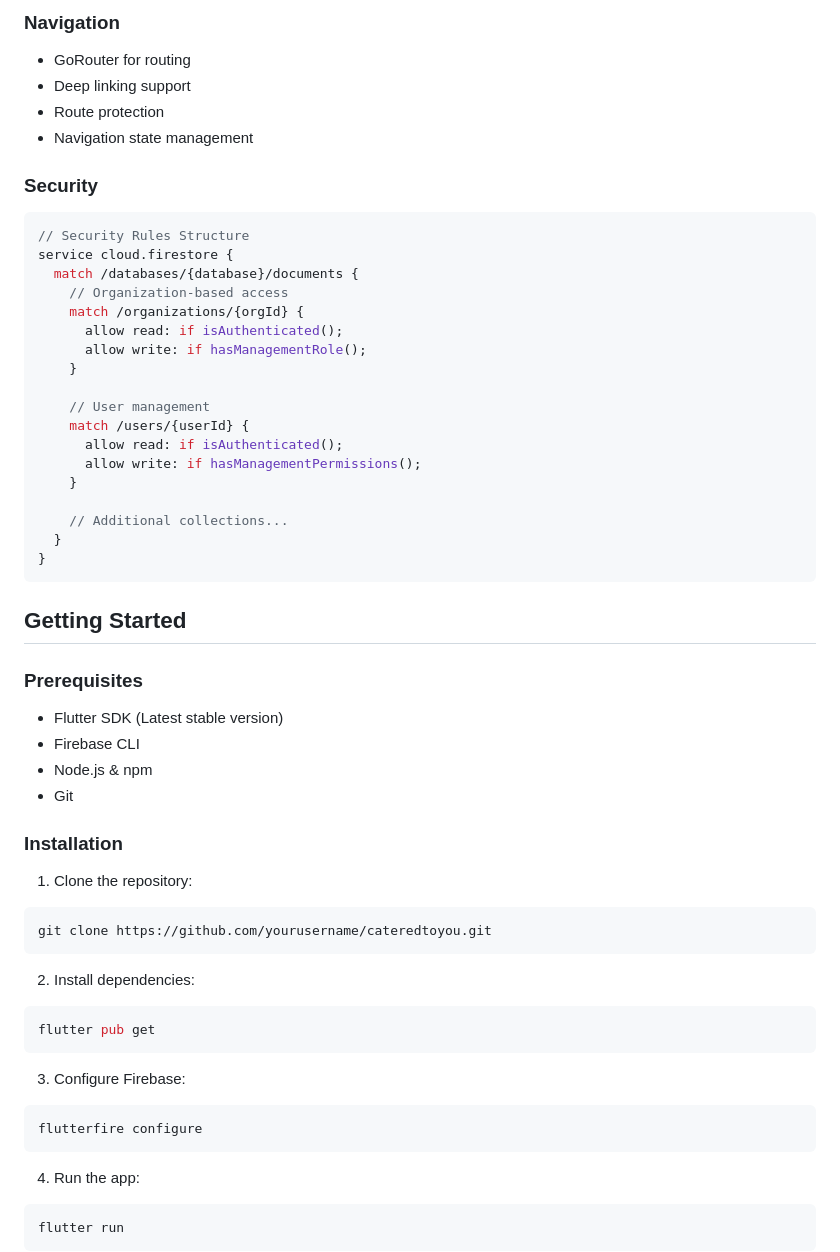
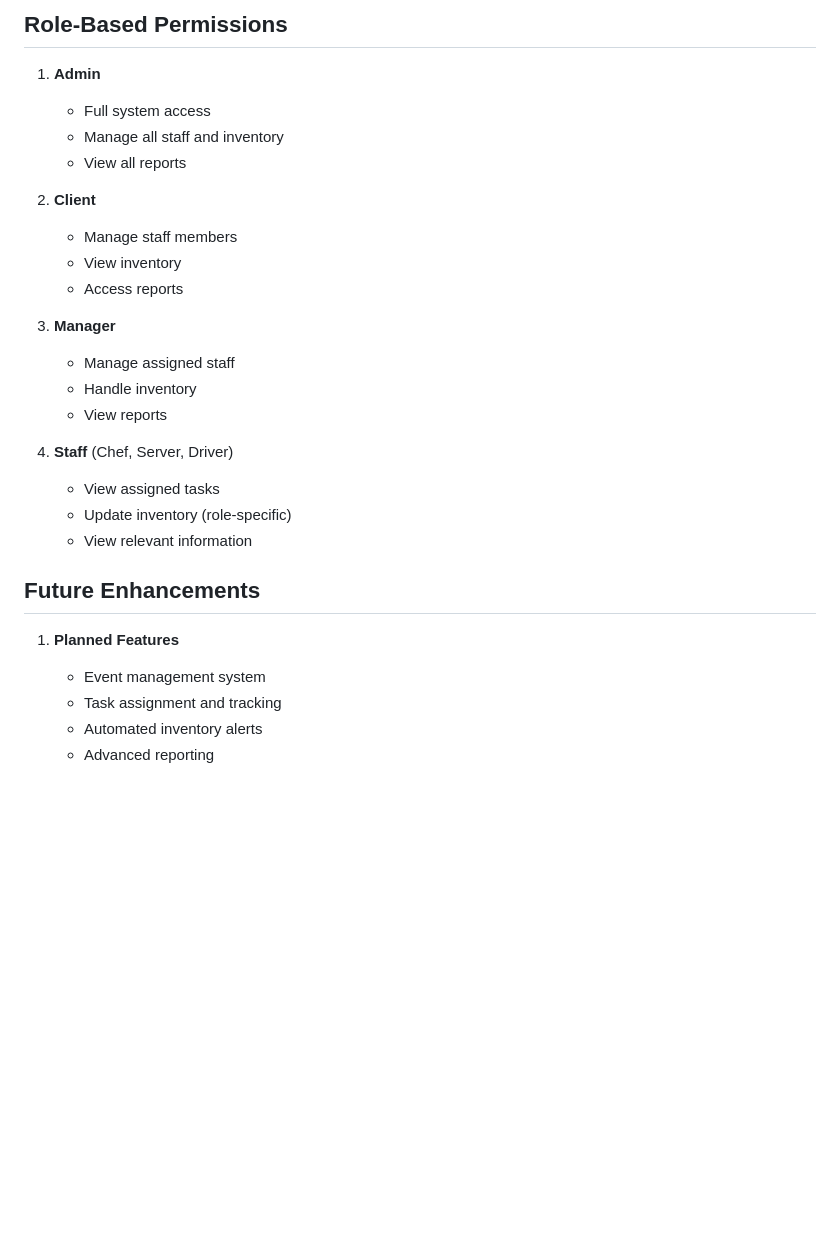
Before and after one commit to HarzaanHussain/cateredtoyou, a Markdown page: README.md, the part around one of its changes. GitHub-like rendering; blank space fills up the shorter version.

````diff
--- a/README.md
+++ b/README.md
@@ -117,58 +138,31 @@ lib/
 
-### Navigation
-- GoRouter for routing
-- Deep linking support
-- Route protection
-- Navigation state management
+## Role-Based Permissions
 
-### Security
-```javascript
-// Security Rules Structure
-service cloud.firestore {
-  match /databases/{database}/documents {
-    // Organization-based access
-    match /organizations/{orgId} {
-      allow read: if isAuthenticated();
-      allow write: if hasManagementRole();
-    }
+1. **Admin**
+   - Full system access
+   - Manage all staff and inventory
+   - View all reports
 
-    // User management
-    match /users/{userId} {
-      allow read: if isAuthenticated();
-      allow write: if hasManagementPermissions();
-    }
+2. **Client**
+   - Manage staff members
+   - View inventory
+   - Access reports
 
-    // Additional collections...
-  }
-}
-```
+3. **Manager**
+   - Manage assigned staff
+   - Handle inventory
+   - View reports
 
-## Getting Started
+4. **Staff** (Chef, Server, Driver)
+   - View assigned tasks
+   - Update inventory (role-specific)
+   - View relevant information
 
-### Prerequisites
-- Flutter SDK (Latest stable version)
-- Firebase CLI
-- Node.js & npm
-- Git
+## Future Enhancements
 
-### Installation
-1. Clone the repository:
-```bash
-git clone https://github.com/yourusername/cateredtoyou.git
-```
+1. **Planned Features**
+   - Event management system
+   - Task assignment and tracking
+   - Automated inventory alerts
+   - Advanced reporting
 
-2. Install dependencies:
-```bash
-flutter pub get
-```
-
-3. Configure Firebase:
-```bash
-flutterfire configure
-```
-
-4. Run the app:
-```bash
-flutter run
-```
-
````
Also changed, not shown: other parts of README.md (+126 -127 lines).
